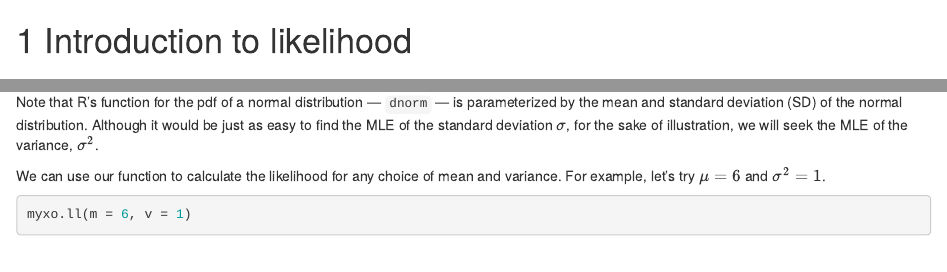
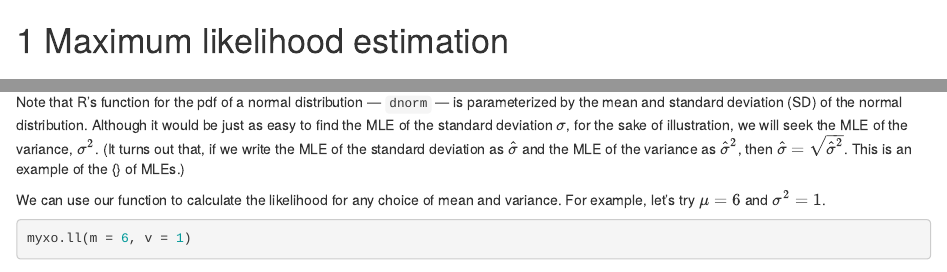
Before and after one commit to krgross/bma590-course-notes, an R Markdown document (01-LikelihoodIntro.Rmd): the page in a window 1100 px wide, from its top, and a second part further down, joined at a grey line. Rendered offline with R 4.5, knitr and Pandoc, with nearby package versions; drawn as R Markdown's standard HTML page in place of the format the file asks for; some code elsewhere in the file could not run offline.

Commit message:
Rename first chapter

````diff
--- a/01-class02.Rmd
+++ b/01-LikelihoodIntro.Rmd
@@ -1,4 +1,4 @@
-# Introduction to likelihood
+# Maximum likelihood estimation
 
 ## A very simple example with a single observation
 
@@ -138,7 +138,7 @@ myxo.ll <- function(m, v){
   return(ll)
 }
 ```
-Note that R's function for the pdf of a normal distribution --- `dnorm` --- is parameterized by the mean and standard deviation (SD) of the normal distribution.  Although it would be just as easy to find the MLE of the standard deviation $\sigma$, for the sake of illustration, we will seek the MLE of the variance, $\sigma^2$.\footnote{It turns out that, if we write the MLE of the standard deviation as $\hat{\sigma}$ and the MLE of the variance as $\hat{\sigma}^2$, then $\hat{\sigma} = \sqrt{\hat{\sigma}^2}$.  This is an example of the {\em invarance property} of MLEs.}
+Note that R's function for the pdf of a normal distribution --- `dnorm` --- is parameterized by the mean and standard deviation (SD) of the normal distribution.  Although it would be just as easy to find the MLE of the standard deviation $\sigma$, for the sake of illustration, we will seek the MLE of the variance, $\sigma^2$.  (It turns out that, if we write the MLE of the standard deviation as $\hat{\sigma}$ and the MLE of the variance as $\hat{\sigma}^2$, then $\hat{\sigma} = \sqrt{\hat{\sigma}^2}$.  This is an example of the {\em invarance property} of MLEs.)
 
 We can use our function to calculate the likelihood for any choice of mean and variance.  For example, let's try $\mu = 6$ and $\sigma^2 = 1$.
 ```{r}
````
Also changed, not shown: bookdown-demo.rds, docs/01-LikelihoodIntro.md (added), docs/reference-keys.txt, docs/search_index.json, 01-LikelihoodIntro.Rmd (4 more changed lines), 29 other files.
